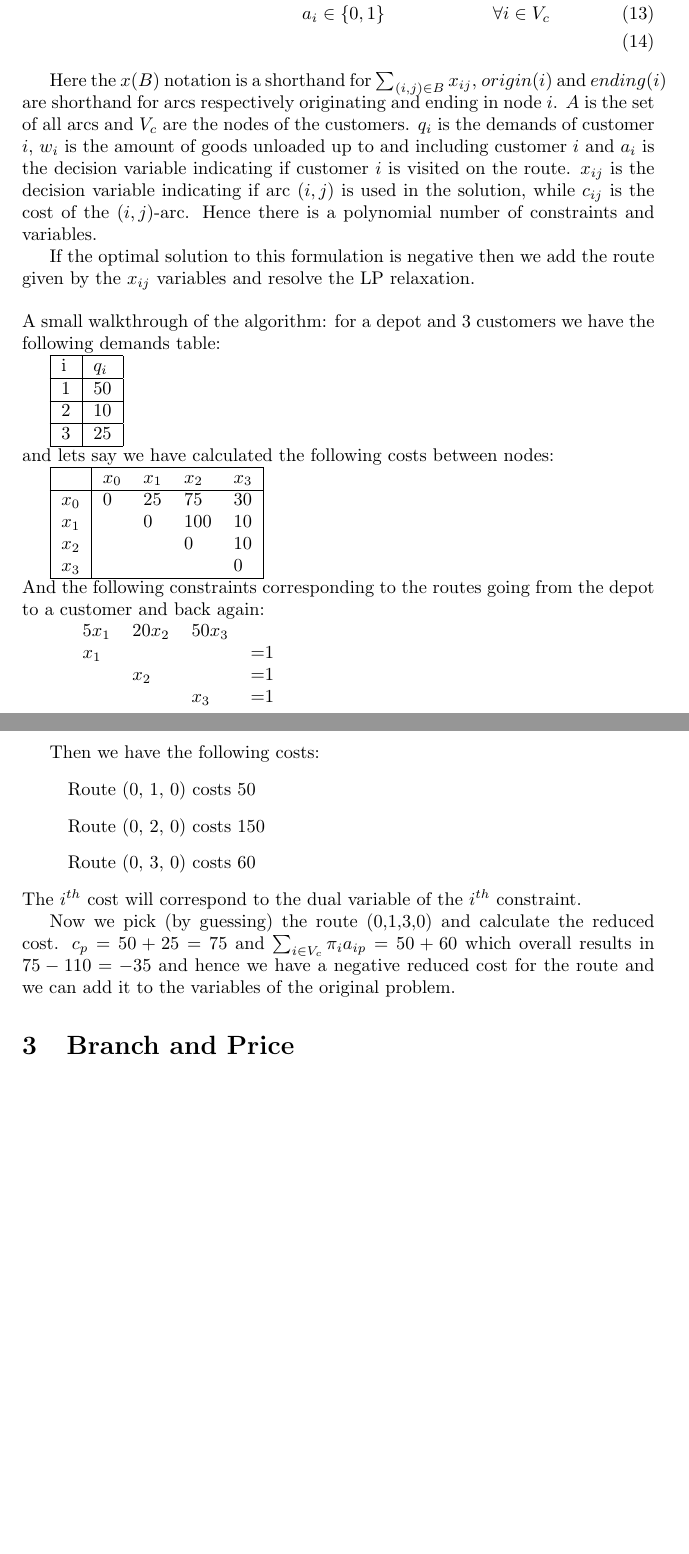
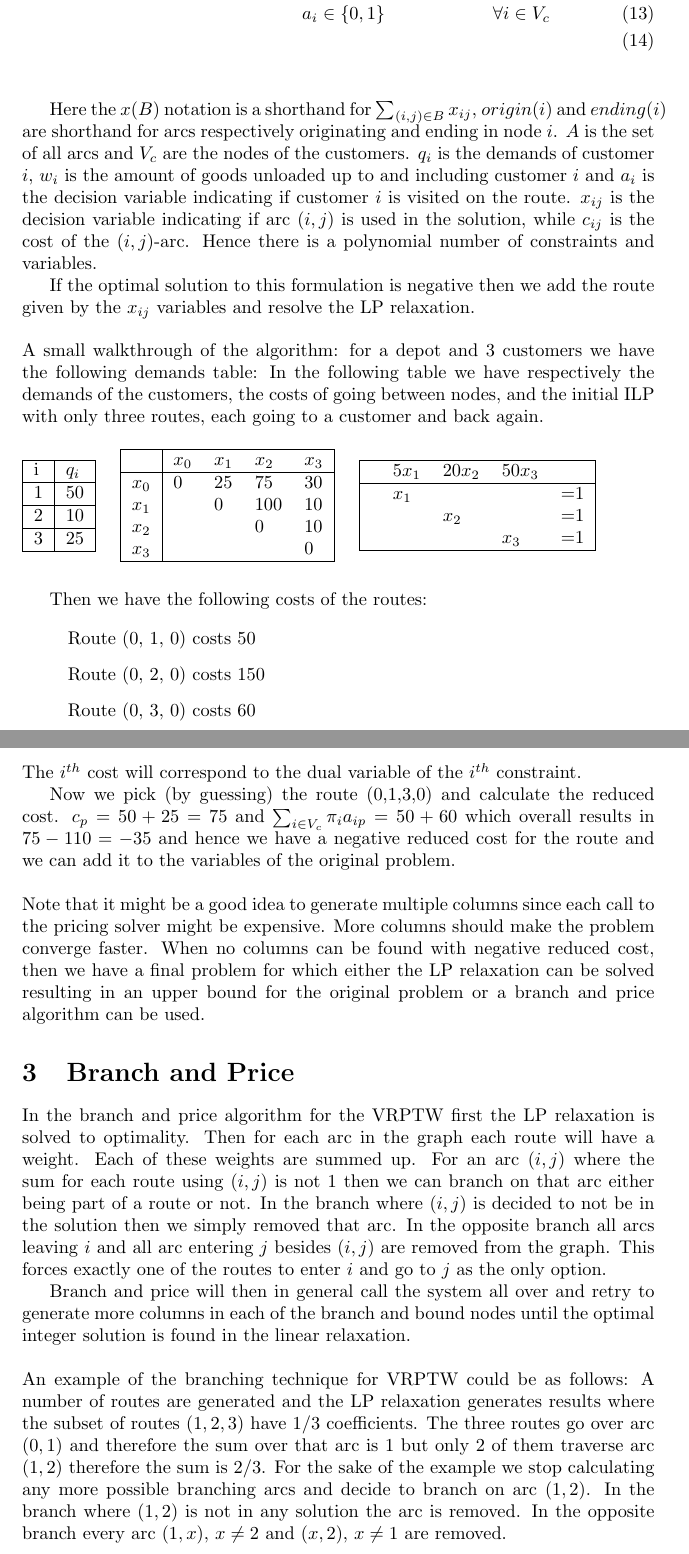
Before and after one commit to Awia00/Discrete-Optimizations, a LaTeX document (Lecture notes/03-10-2017 - Integer Linear Programming - Column Generation/report.tex, which reads Lecture notes/03-10-2017 - Integer Linear Programming - Column Generation/content.tex): two parts of pages 3 and 4 of 4, joined at a grey line, cut so that both start at the same text, the shorter picture padded with empty space. Compiled offline with pdfLaTeX.

Commit message:
First writethrough of the lecture notes are done

```diff
--- a/Lecture notes/03-10-2017 - Integer Linear Programming - Column Generation/content.tex
+++ b/Lecture notes/03-10-2017 - Integer Linear Programming - Column Generation/content.tex
@@ -34,6 +34,7 @@ To generate only the columns with negative reduced cost the problem of finding t
 
 The LP formulation for finding the minimum reduced cost column for VRPTW is as follows:
 
+\begin{figure}[H]
 \begin{alignat}{4}
 min     && \sum_{(i,j) \in A} c_{ij} x_{ij} - \sum_{i \in V_c} \pi_i a_i \\
 s.t.    && x(origin(0))      & = 1 \\
@@ -46,13 +47,14 @@ s.t.    && x(origin(0))      & = 1 \\
         && x_{ij}            & \in \{0,1\}                  && \forall (i,j) \in A \\
         && a_{i}             & \in \{0,1\}                  && \forall i \in V_c \\
 \end{alignat}
-
+\end{figure}
 Here the $x(B)$ notation is a shorthand for $\sum_{(i,j) \in B} x_{ij}$, $origin(i)$ and $ending(i)$ are shorthand for arcs respectively originating and ending in node $i$. $A$ is the set of all arcs and $V_c$ are the nodes of the customers. $q_i$ is the demands of customer $i$, $w_i$ is the amount of goods unloaded up to and including customer $i$ and $a_i$ is the decision variable indicating if customer $i$ is visited on the route. $x_{ij}$ is the decision variable indicating if arc $(i,j)$ is used in the solution, while $c_{ij}$ is the cost of the $(i,j)$-arc. Hence there is a polynomial number of constraints and variables.
 
 If the optimal solution to this formulation is negative then we add the route given by the $x_{ij}$ variables and resolve the LP relaxation.
 
-\newpar A small walkthrough of the algorithm: for a depot and 3 customers we have the following demands table:
+\newpar A small walkthrough of the algorithm: for a depot and 3 customers we have the following demands table: In the following table we have respectively the demands of the customers, the costs of going between nodes, and the initial ILP with only three routes, each going to a customer and back again.
 
+\begin{table}[H]
 \begin{tabular}{|l|l|}
 	\hline
 	i & $q_i$    \\\hline
@@ -60,9 +62,7 @@ i & $q_i$    \\\hline
 	2 & 10       \\\hline
 	3 & 25       \\\hline
 \end{tabular}
-
-\noindent and lets say we have calculated the following costs between nodes:
-
+\quad
 \begin{tabular}{|l|llll|}
 	\hline
 	& $ x_0 $   & $ x_1 $ & $ x_2 $ & $ x_3 $ \\\hline
@@ -72,17 +72,18 @@ $ x_2 $ &           &         & 0       & 10  \\
 	$ x_3 $ &           &         &         & 0  \\
 	\hline
 \end{tabular}
-
-\noindent And the following constraints corresponding to the routes going from the depot to a customer and back again:
-
-\begin{tabular}{lllll}
- & $5x_1$ & $20x_2$ & $50x_3$ &    \\
+\quad
+\begin{tabular}{|lllll|}
+	\hline
+	& $5x_1$ & $20x_2$ & $50x_3$ &    \\\hline
 	& $x_1$  &         &         & =1 \\
 	&        & $x_2$   &         & =1 \\
- &        &         & $x_3$   & =1
+	&        &         & $x_3$   & =1 \\\hline
 \end{tabular}
+\end{table}
 
-Then we have the following costs:
+Then we have the following costs of the routes:
+
 \begin{itemize}
 \item[] Route (0, 1, 0) costs 50
 \item[] Route (0, 2, 0) costs 150
@@ -92,4 +93,11 @@ The $i^{th}$ cost will correspond to the dual variable of the $i^{th}$ constrain
 
 Now we pick (by guessing) the route (0,1,3,0) and calculate the reduced cost. $c_p = 50+25=75$ and $\sum_{i\in V_c} \pi_i a_{ip} = 50+60 $ which overall results in $75-110 = -35$ and hence we have a negative reduced cost for the route and we can add it to the variables of the original problem.
 
+\newpar Note that it might be a good idea to generate multiple columns since each call to the pricing solver might be expensive. More columns should make the problem converge faster. When no columns can be found with negative reduced cost, then we have a final problem for which either the LP relaxation can be solved resulting in an upper bound for the original problem or a branch and price algorithm can be used.
+
 \section{Branch and Price}
+In the branch and price algorithm for the VRPTW first the LP relaxation is solved to optimality. Then for each arc in the graph each route will have a weight. Each of these weights are summed up. For an arc $(i,j)$ where the sum for each route using $(i,j)$ is not $1$ then we can branch on that arc either being part of a route or not. In the branch where $(i,j)$ is decided to not be in the solution then we simply removed that arc. In the opposite branch all arcs leaving $i$ and all arc entering $j$ besides $(i,j)$ are removed from the graph. This forces exactly one of the routes to enter $i$ and go to $j$ as the only option.
+
+Branch and price will then in general call the system all over and retry to generate more columns in each of the branch and bound nodes until the optimal integer solution is found in the linear relaxation.
+
+\newpar An example of the branching technique for VRPTW could be as follows: A number of routes are generated and the LP relaxation generates results where the subset of routes $(1,2,3)$ have $1/3$ coefficients. The three routes go over arc $(0,1)$ and therefore the sum over that arc is $1$ but only $2$ of them traverse arc $(1,2)$ therefore the sum is $2/3$. For the sake of the example we stop calculating any more possible branching arcs and decide to branch on arc $(1,2)$. In the branch where $(1,2)$ is not in any solution the arc is removed. In the opposite branch every arc $(1, x)$, $x\neq 2$ and $(x,2)$, $x\neq 1$ are removed.
```
Lines whose indentation alone changed are shown as unchanged.
